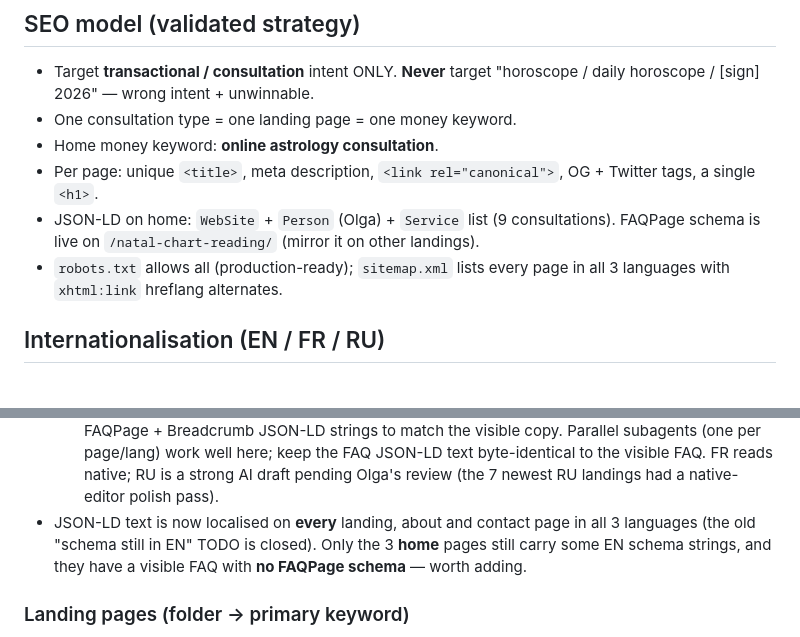
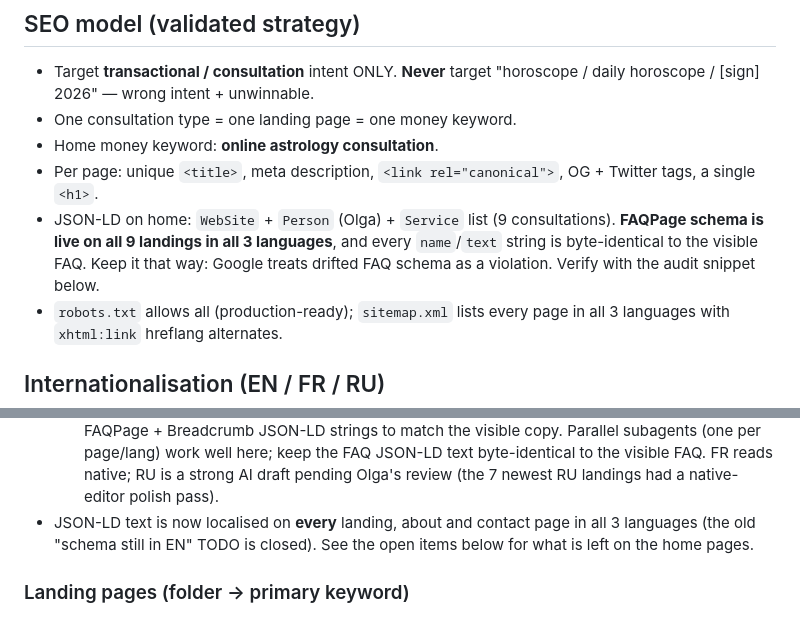
Before and after one commit to Jorenzo24/olga-astro.com, a Markdown page: .claude/CLAUDE.md, 2 parts joined by grey strips. Rendered like a GitHub page; blank space fills up the shorter version.

```diff
--- a/.claude/CLAUDE.md
+++ b/.claude/CLAUDE.md
@@ -71,7 +71,9 @@ online astrology **consultations** (not mass-market horoscopes). Trilingual
 - Per page: unique `<title>`, meta description, `<link rel="canonical">`,
   OG + Twitter tags, a single `<h1>`.
 - JSON-LD on home: `WebSite` + `Person` (Olga) + `Service` list (9 consultations).
-  FAQPage schema is live on `/natal-chart-reading/` (mirror it on other landings).
+  **FAQPage schema is live on all 9 landings in all 3 languages**, and every
+  `name`/`text` string is byte-identical to the visible FAQ. Keep it that way: Google
+  treats drifted FAQ schema as a violation. Verify with the audit snippet below.
 - `robots.txt` allows all (production-ready); `sitemap.xml` lists every page in
   all 3 languages with `xhtml:link` hreflang alternates.
 
@@ -101,9 +103,8 @@ header/mobile **language switcher** (`.lang-switch`).
   byte-identical to the visible FAQ. FR reads native; RU is a strong AI draft pending
   Olga's review (the 7 newest RU landings had a native-editor polish pass).
 - JSON-LD text is now localised on **every** landing, about and contact page in all 3
-  languages (the old "schema still in EN" TODO is closed). Only the 3 **home** pages
-  still carry some EN schema strings, and they have a visible FAQ with **no FAQPage
-  schema** — worth adding.
+  languages (the old "schema still in EN" TODO is closed). See the open items below for
+  what is left on the home pages.
 
 ### Landing pages (folder → primary keyword)
 - `natal-chart-reading/` → birth/natal chart reading
```
Also changed, not shown: other parts of .claude/CLAUDE.md (+59 -0 lines).
